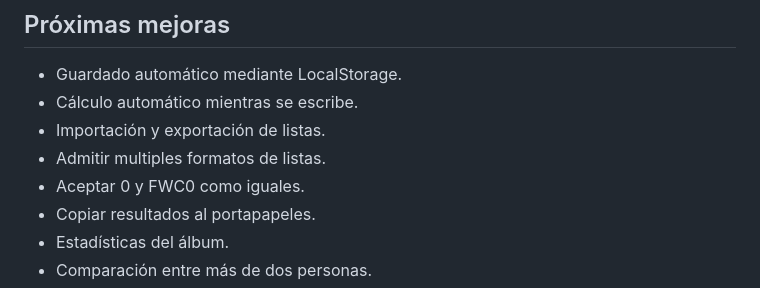
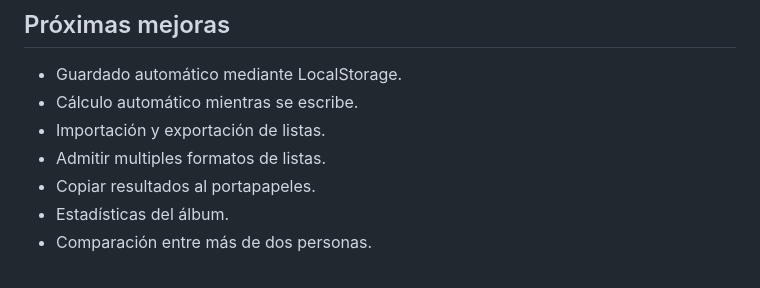
Before and after one commit to cpereiram/intercambio-2plus, a Markdown page: README.md, the part around the change. Rendered like a GitHub page.

Commit message:
update readme.md: proximas mejoras actualizado

```diff
--- a/README.md
+++ b/README.md
@@ -112,7 +112,6 @@ https://cpereiram.github.io/intercambio-2plus/
 * Cálculo automático mientras se escribe.
 * Importación y exportación de listas.
 * Admitir multiples formatos de listas.
-* Aceptar 0 y FWC0 como iguales.
 * Copiar resultados al portapapeles.
 * Estadísticas del álbum.
 * Comparación entre más de dos personas.
```
